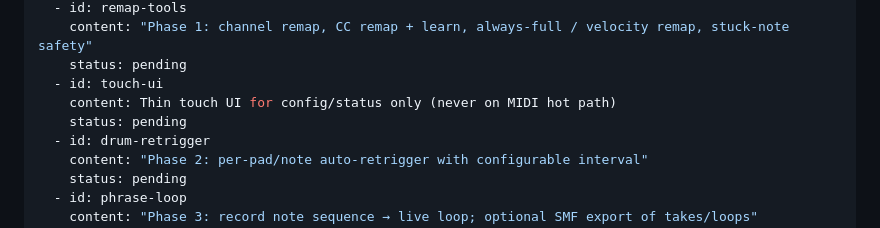
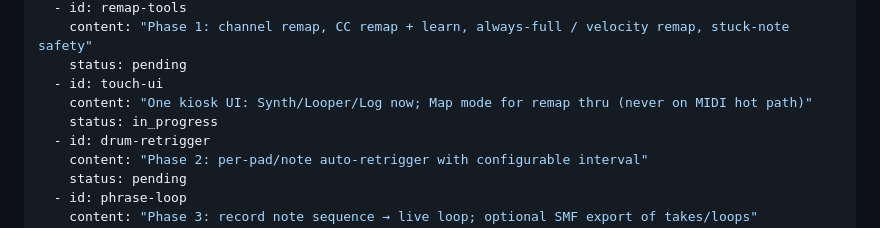
Before and after one commit to HyruleanHero1988/pi-midi-toolkit, a Markdown page: PLAN.md, the part around the change. Drawn GitHub-style.

Commit message:
Mark kiosk UI todo as in progress in PLAN frontmatter.
Co-authored-by: HyruleanHero1988 <HyruleanHero1988@users.noreply.github.com>

```diff
--- a/PLAN.md
+++ b/PLAN.md
@@ -18,8 +18,8 @@ todos:
     content: "Phase 1: channel remap, CC remap + learn, always-full / velocity remap, stuck-note safety"
     status: pending
   - id: touch-ui
-    content: Thin touch UI for config/status only (never on MIDI hot path)
-    status: pending
+    content: "One kiosk UI: Synth/Looper/Log now; Map mode for remap thru (never on MIDI hot path)"
+    status: in_progress
   - id: drum-retrigger
     content: "Phase 2: per-pad/note auto-retrigger with configurable interval"
     status: pending
```
